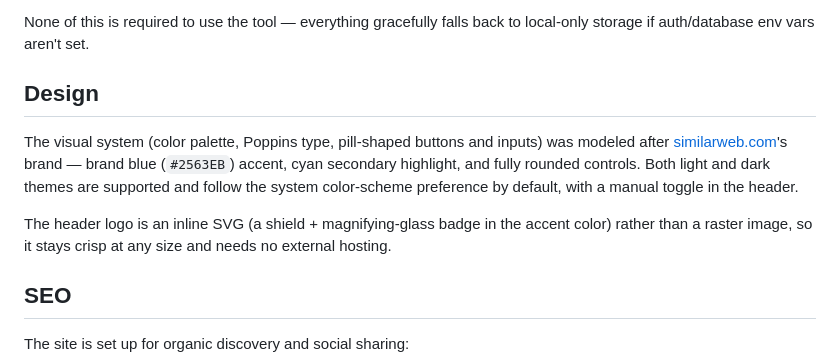
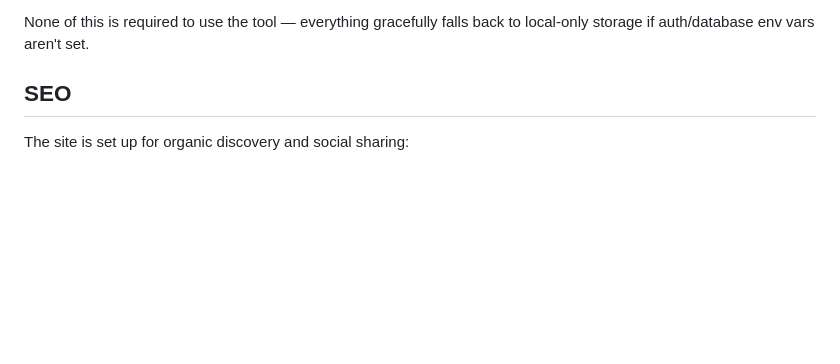
Before and after one commit to chriswayneh/jobdorking, a Markdown page: README.md, the part around the change. Drawn GitHub-style; blank space fills up the shorter version.

Commit message:
Remove public design implementation details

```diff
--- a/README.md
+++ b/README.md
@@ -80,18 +80,6 @@ serverless API backed by [Neon](https://neon.tech) (serverless Postgres):
 
 None of this is required to use the tool — everything gracefully falls
 back to local-only storage if auth/database env vars aren't set.
-
-## Design
-
-The visual system (color palette, Poppins type, pill-shaped buttons and
-inputs) was modeled after [similarweb.com](https://www.similarweb.com/)'s
-brand — brand blue (`#2563EB`) accent, cyan secondary highlight, and fully
-rounded controls. Both light and dark themes are supported and follow the
-system color-scheme preference by default, with a manual toggle in the header.
-
-The header logo is an inline SVG (a shield + magnifying-glass badge in the
-accent color) rather than a raster image, so it stays crisp at any size and
-needs no external hosting.
 
 ## SEO
 
```
